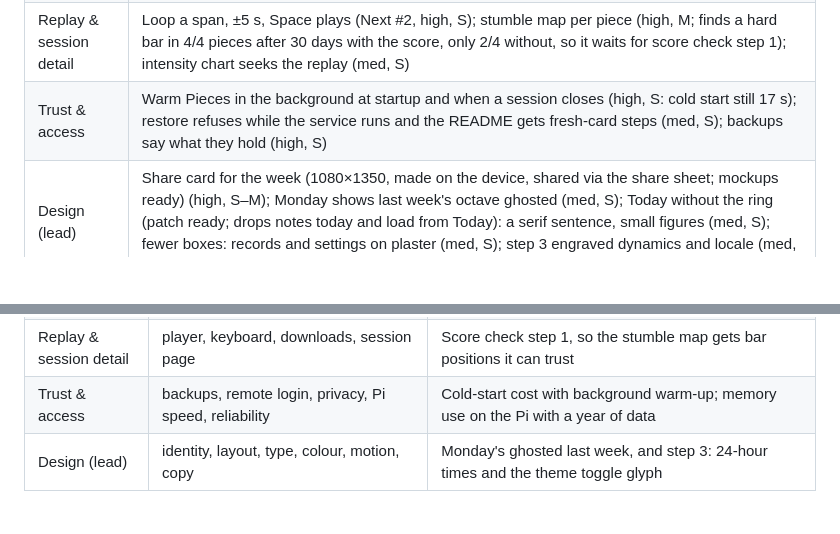
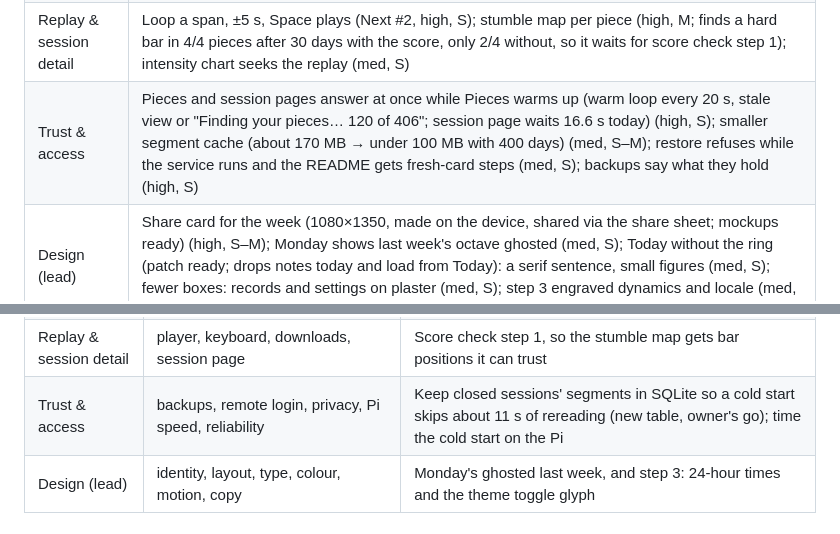
Before and after one commit to kiracih/pianotrack, a Markdown page: docs/ROADMAP.md, 2 parts joined by grey strips. GitHub-like rendering; blank space fills up the shorter version.

Commit message:
Roadmap: trust findings from the 26 Oct review (warm-up that never blocks, segment memory)
Co-Authored-By: Claude Opus 5.5 (1M context) <noreply@anthropic.com>
Claude-Session: https://claude.ai/code/session_01XCCUDBuyTevP1K1S3AtivC

```diff
--- a/docs/ROADMAP.md
+++ b/docs/ROADMAP.md
@@ -136,7 +136,7 @@ are S, change no stored data and send nothing off the Pi.
 | Pieces | Demo that learns over weeks (tempo up, fewer wrong notes), so fixes can be checked against a known trend (high, S, prototype ready); pinned First / Best / Latest recordings (med, S); absolute tempo still ×1.8–2 high on eighth-note pieces (high, M); longest unbroken stretch per piece as a personal best (high, M); steady-tempo record (med, S after #1); make the demo learn over weeks (med, S) |
 | Practice insight | Steadiness as a share of the beat, fair to slow practice (high, S–M, with Now #1); "Ready for +5 bpm / Pushing too fast / Consolidating" per piece (high, M); trends within each piece (med, S) |
 | Replay & session detail | Loop a span, ±5 s, Space plays (Next #2, high, S); stumble map per piece (high, M; finds a hard bar in 4/4 pieces after 30 days with the score, only 2/4 without, so it waits for score check step 1); intensity chart seeks the replay (med, S) |
-| Trust & access | Warm Pieces in the background at startup and when a session closes (high, S: cold start still 17 s); restore refuses while the service runs and the README gets fresh-card steps (med, S); backups say what they hold (high, S) |
+| Trust & access | Pieces and session pages answer at once while Pieces warms up (warm loop every 20 s, stale view or "Finding your pieces… 120 of 406"; session page waits 16.6 s today) (high, S); smaller segment cache (about 170 MB → under 100 MB with 400 days) (med, S–M); restore refuses while the service runs and the README gets fresh-card steps (med, S); backups say what they hold (high, S) |
 | Design (lead) | Share card for the week (1080×1350, made on the device, shared via the share sheet; mockups ready) (high, S–M); Monday shows last week's octave ghosted (med, S); Today without the ring (patch ready; drops notes today and load from Today): a serif sentence, small figures (med, S); fewer boxes: records and settings on plaster (med, S); step 3 engraved dynamics and locale (med, S) |
 
 | Section | Covers | Next review's focus |
@@ -146,7 +146,7 @@ are S, change no stored data and send nothing off the Pi.
 | Pieces | matcher, Pieces card, per-piece progress, naming | Land the learning demo, then measure the longest unbroken stretch against the true stop rate |
 | Practice insight | trends, session metrics, zones, dynamics, key map | Steadiness as a share of the beat: the recompute plan for stored sessions (backup first) |
 | Replay & session detail | player, keyboard, downloads, session page | Score check step 1, so the stumble map gets bar positions it can trust |
-| Trust & access | backups, remote login, privacy, Pi speed, reliability | Cold-start cost with background warm-up; memory use on the Pi with a year of data |
+| Trust & access | backups, remote login, privacy, Pi speed, reliability | Keep closed sessions' segments in SQLite so a cold start skips about 11 s of rereading (new table, owner's go); time the cold start on the Pi |
 | Design (lead) | identity, layout, type, colour, motion, copy | Monday's ghosted last week, and step 3: 24-hour times and the theme toggle glyph |
 
 ## App target
```
